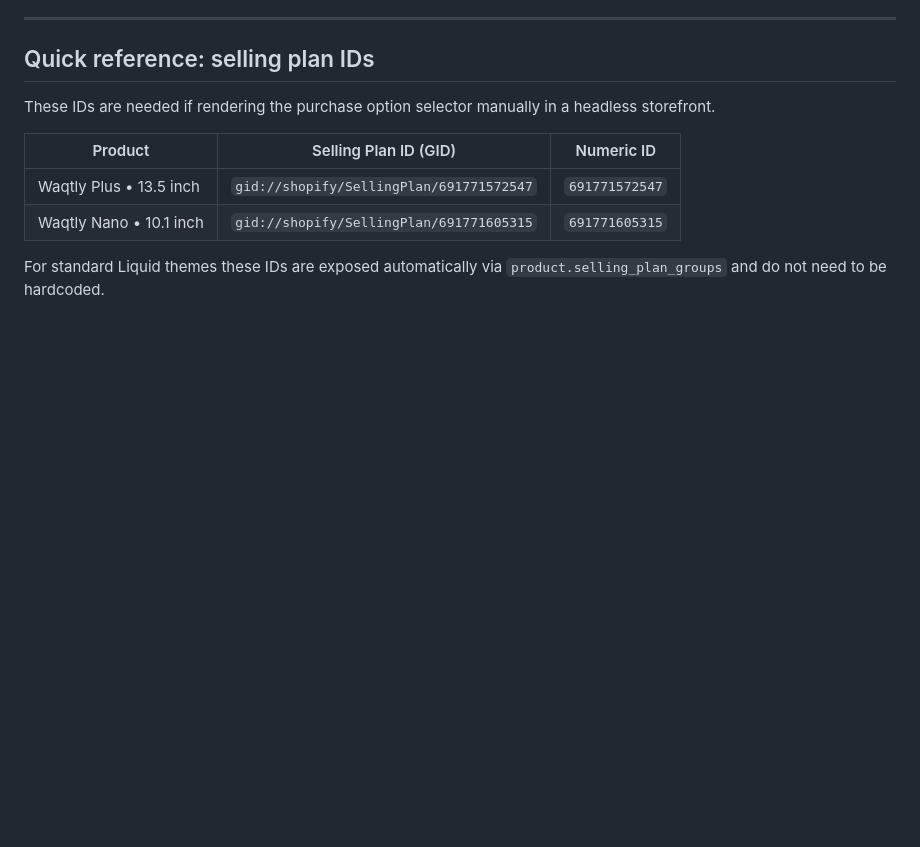
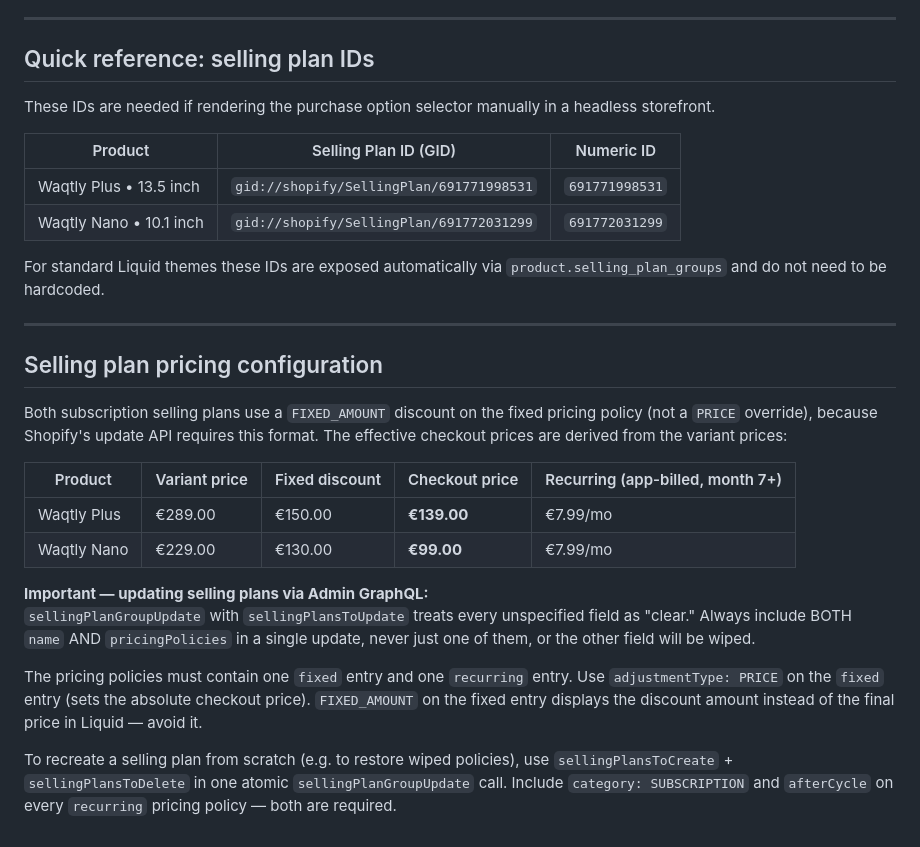
Before and after one commit to hexabug-dev/waqtly-subscriptions, a Markdown page: docs/storefront-integration.md, the part around the change. Drawn GitHub-style; blank space fills up the shorter version.

```diff
--- a/docs/storefront-integration.md
+++ b/docs/storefront-integration.md
@@ -236,7 +236,25 @@ These IDs are needed if rendering the purchase option selector manually in a hea
 
 | Product | Selling Plan ID (GID) | Numeric ID |
 |---|---|---|
-| Waqtly Plus • 13.5 inch | `gid://shopify/SellingPlan/691771572547` | `691771572547` |
-| Waqtly Nano • 10.1 inch | `gid://shopify/SellingPlan/691771605315` | `691771605315` |
+| Waqtly Plus • 13.5 inch | `gid://shopify/SellingPlan/691771998531` | `691771998531` |
+| Waqtly Nano • 10.1 inch | `gid://shopify/SellingPlan/691772031299` | `691772031299` |
 
 For standard Liquid themes these IDs are exposed automatically via `product.selling_plan_groups` and do not need to be hardcoded.
+
+---
+
+## Selling plan pricing configuration
+
+Both subscription selling plans use a `FIXED_AMOUNT` discount on the fixed pricing policy (not a `PRICE` override), because Shopify's update API requires this format. The effective checkout prices are derived from the variant prices:
+
+| Product | Variant price | Fixed discount | Checkout price | Recurring (app-billed, month 7+) |
+|---|---|---|---|---|
+| Waqtly Plus | €289.00 | €150.00 | **€139.00** | €7.99/mo |
+| Waqtly Nano | €229.00 | €130.00 | **€99.00** | €7.99/mo |
+
+**Important — updating selling plans via Admin GraphQL:**
+`sellingPlanGroupUpdate` with `sellingPlansToUpdate` treats every unspecified field as "clear." Always include BOTH `name` AND `pricingPolicies` in a single update, never just one of them, or the other field will be wiped.
+
+The pricing policies must contain one `fixed` entry and one `recurring` entry. Use `adjustmentType: PRICE` on the `fixed` entry (sets the absolute checkout price). `FIXED_AMOUNT` on the fixed entry displays the discount amount instead of the final price in Liquid — avoid it.
+
+To recreate a selling plan from scratch (e.g. to restore wiped policies), use `sellingPlansToCreate` + `sellingPlansToDelete` in one atomic `sellingPlanGroupUpdate` call. Include `category: SUBSCRIPTION` and `afterCycle` on every `recurring` pricing policy — both are required.
```
Also changed, not shown: docs/deployment.md (+7 -2 lines).
